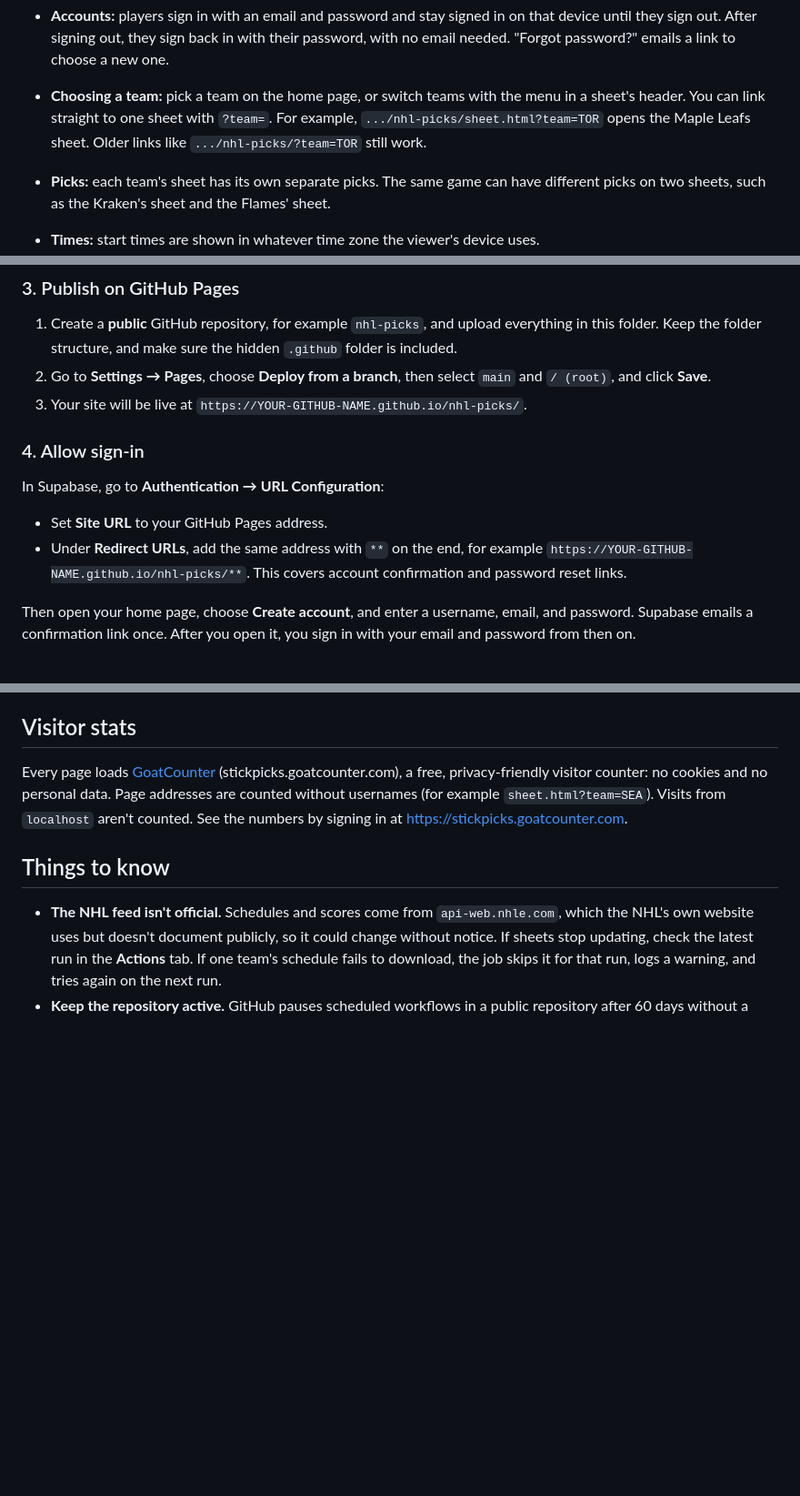
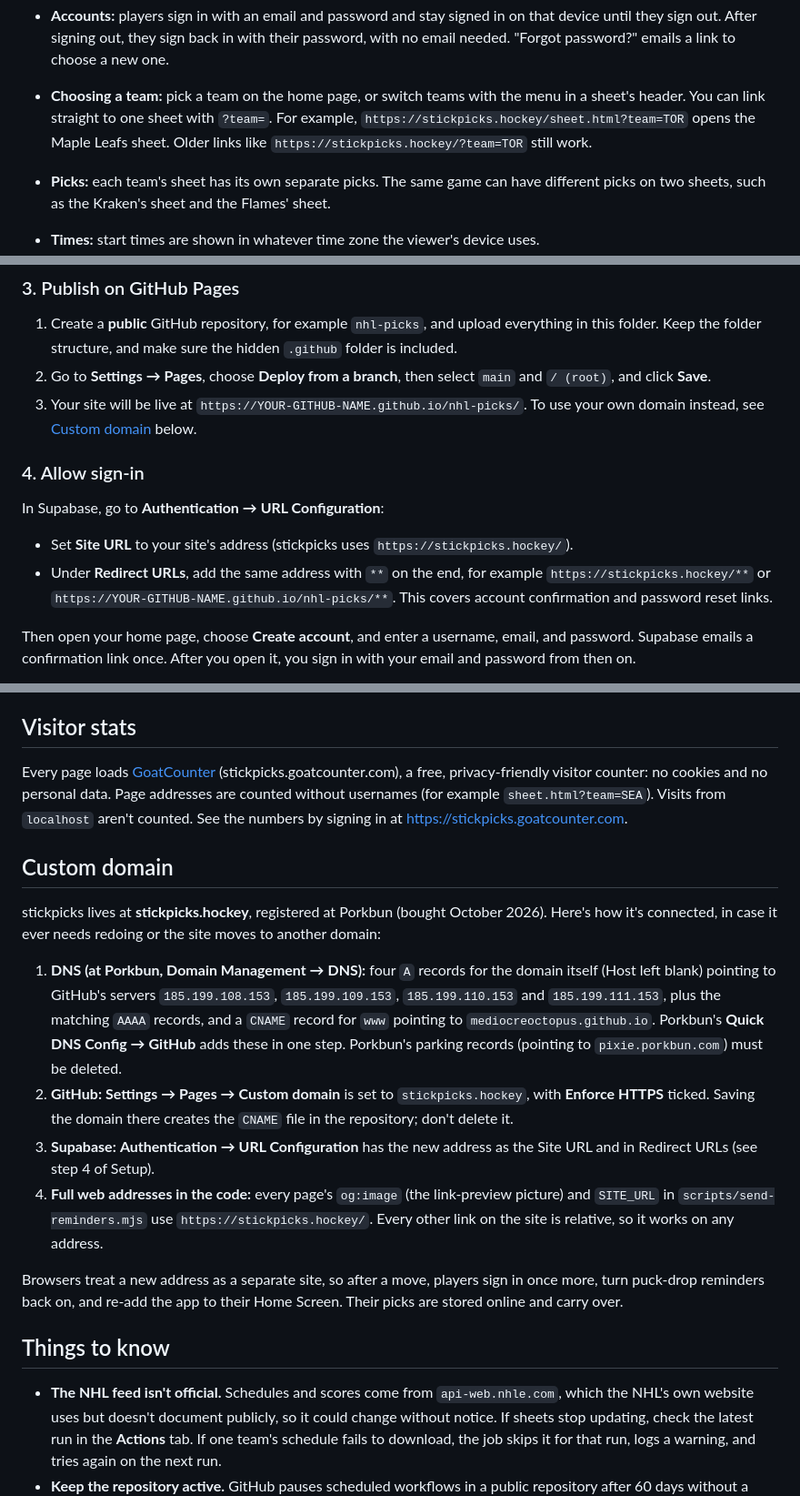
Before and after one commit to MediocreOctopus/nhl-picks, a Markdown page: README.md, 3 parts joined by grey strips. Shown at 91% size. Drawn GitHub-style; blank space fills up the shorter version.

Commit message:
README: stickpicks.hockey address and custom-domain setup notes

```diff
--- a/README.md
+++ b/README.md
@@ -33,7 +36,7 @@ Every 15 minutes, a GitHub Action downloads all 32 team schedules from the NHL's
 - **Rules page:** explains picks, scoring, shootouts, locking, and leaderboards, with worked examples and a short FAQ. It's linked from the home page, every sheet, and the leaderboard. Players sign in, create accounts, and manage their username here. Once signed in, they see their points, overall rank, and a shortcut to each sheet they've started.
 - **Accounts:** players sign in with an email and password and stay signed in on that device until they sign out. After signing out, they sign back in with their password, with no email needed. "Forgot password?" emails a link to choose a new one.
 
-- **Choosing a team:** pick a team on the home page, or switch teams with the menu in a sheet's header. You can link straight to one sheet with `?team=`. For example, `.../nhl-picks/sheet.html?team=TOR` opens the Maple Leafs sheet. Older links like `.../nhl-picks/?team=TOR` still work.
+- **Choosing a team:** pick a team on the home page, or switch teams with the menu in a sheet's header. You can link straight to one sheet with `?team=`. For example, `https://stickpicks.hockey/sheet.html?team=TOR` opens the Maple Leafs sheet. Older links like `https://stickpicks.hockey/?team=TOR` still work.
 - **Picks:** each team's sheet has its own separate picks. The same game can have different picks on two sheets, such as the Kraken's sheet and the Flames' sheet.
 - **Times:** start times are shown in whatever time zone the viewer's device uses.
 - **Colors:** team colors are set in the `TEAMS` list inside `teams.js`. Each team has a `board` color (header background), an `accent` color (highlights), and a `brand` color (buttons and row shading). Change any of them there. The page automatically checks contrast and falls back to white or black text where a color wouldn't be readable.
@@ -57,14 +60,14 @@ Open `config.js` and replace the placeholders with your Project URL and publisha
 
 1. Create a **public** GitHub repository, for example `nhl-picks`, and upload everything in this folder. Keep the folder structure, and make sure the hidden `.github` folder is included.
 2. Go to **Settings → Pages**, choose **Deploy from a branch**, then select `main` and `/ (root)`, and click **Save**.
-3. Your site will be live at `https://YOUR-GITHUB-NAME.github.io/nhl-picks/`.
+3. Your site will be live at `https://YOUR-GITHUB-NAME.github.io/nhl-picks/`. To use your own domain instead, see [Custom domain](#custom-domain) below.
 
 ### 4. Allow sign-in
 
 In Supabase, go to **Authentication → URL Configuration**:
 
-- Set **Site URL** to your GitHub Pages address.
-- Under **Redirect URLs**, add the same address with `**` on the end, for example `https://YOUR-GITHUB-NAME.github.io/nhl-picks/**`. This covers account confirmation and password reset links.
+- Set **Site URL** to your site's address (stickpicks uses `https://stickpicks.hockey/`).
+- Under **Redirect URLs**, add the same address with `**` on the end, for example `https://stickpicks.hockey/**` or `https://YOUR-GITHUB-NAME.github.io/nhl-picks/**`. This covers account confirmation and password reset links.
 
 Then open your home page, choose **Create account**, and enter a username, email, and password. Supabase emails a confirmation link once. After you open it, you sign in with your email and password from then on.
 
@@ -151,6 +154,17 @@ Badges are worked out in the browser from picks and final scores (`BADGES` and `
 
 Every page loads [GoatCounter](https://www.goatcounter.com/) (stickpicks.goatcounter.com), a free, privacy-friendly visitor counter: no cookies and no personal data. Page addresses are counted without usernames (for example `sheet.html?team=SEA`). Visits from `localhost` aren't counted. See the numbers by signing in at https://stickpicks.goatcounter.com.
 
+## Custom domain
+
+stickpicks lives at **stickpicks.hockey**, registered at Porkbun (bought October 2026). Here's how it's connected, in case it ever needs redoing or the site moves to another domain:
+
+1. **DNS (at Porkbun, Domain Management → DNS):** four `A` records for the domain itself (Host left blank) pointing to GitHub's servers `185.199.108.153`, `185.199.109.153`, `185.199.110.153` and `185.199.111.153`, plus the matching `AAAA` records, and a `CNAME` record for `www` pointing to `mediocreoctopus.github.io`. Porkbun's **Quick DNS Config → GitHub** adds these in one step. Porkbun's parking records (pointing to `pixie.porkbun.com`) must be deleted.
+2. **GitHub:** **Settings → Pages → Custom domain** is set to `stickpicks.hockey`, with **Enforce HTTPS** ticked. Saving the domain there creates the `CNAME` file in the repository; don't delete it.
+3. **Supabase:** **Authentication → URL Configuration** has the new address as the Site URL and in Redirect URLs (see step 4 of Setup).
+4. **Full web addresses in the code:** every page's `og:image` (the link-preview picture) and `SITE_URL` in `scripts/send-reminders.mjs` use `https://stickpicks.hockey/`. Every other link on the site is relative, so it works on any address.
+
+Browsers treat a new address as a separate site, so after a move, players sign in once more, turn puck-drop reminders back on, and re-add the app to their Home Screen. Their picks are stored online and carry over.
+
 ## Things to know
 
 - **The NHL feed isn't official.** Schedules and scores come from `api-web.nhle.com`, which the NHL's own website uses but doesn't document publicly, so it could change without notice. If sheets stop updating, check the latest run in the **Actions** tab. If one team's schedule fails to download, the job skips it for that run, logs a warning, and tries again on the next run.
```
Also changed, not shown: other parts of README.md (+3 -0 lines).
